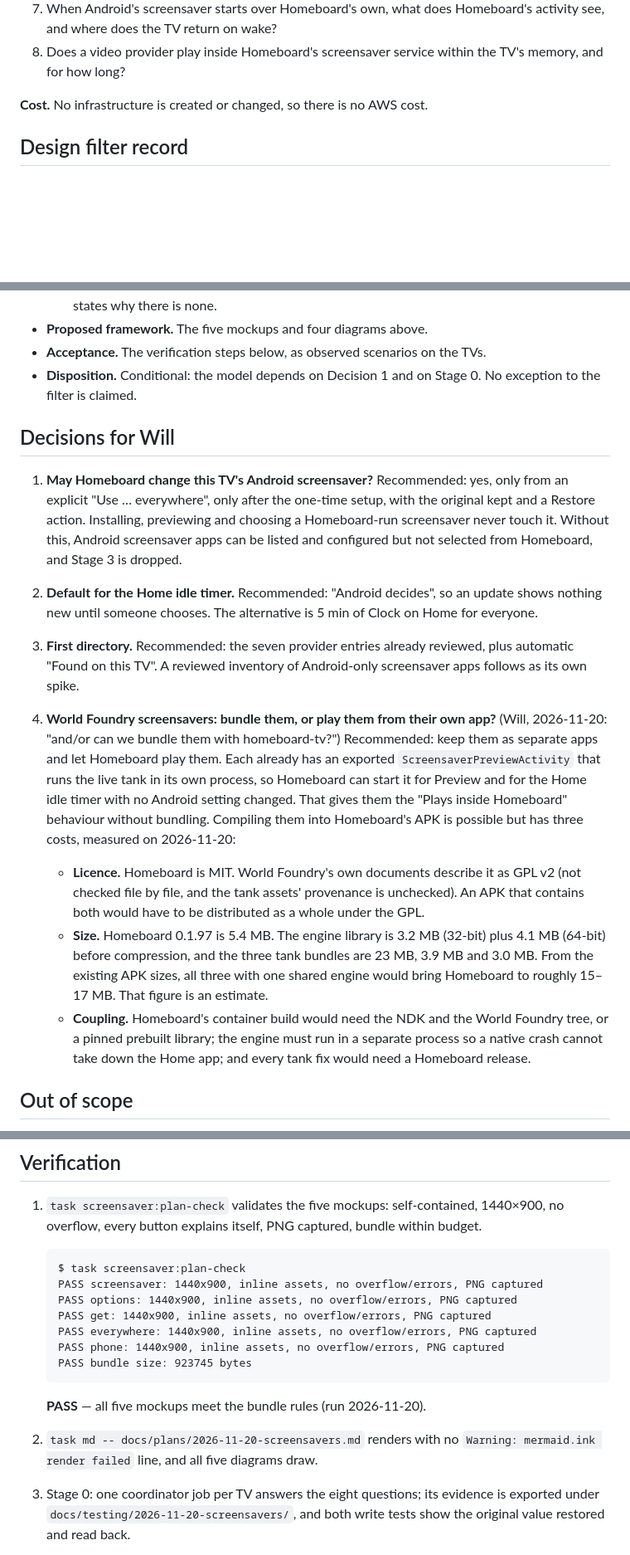
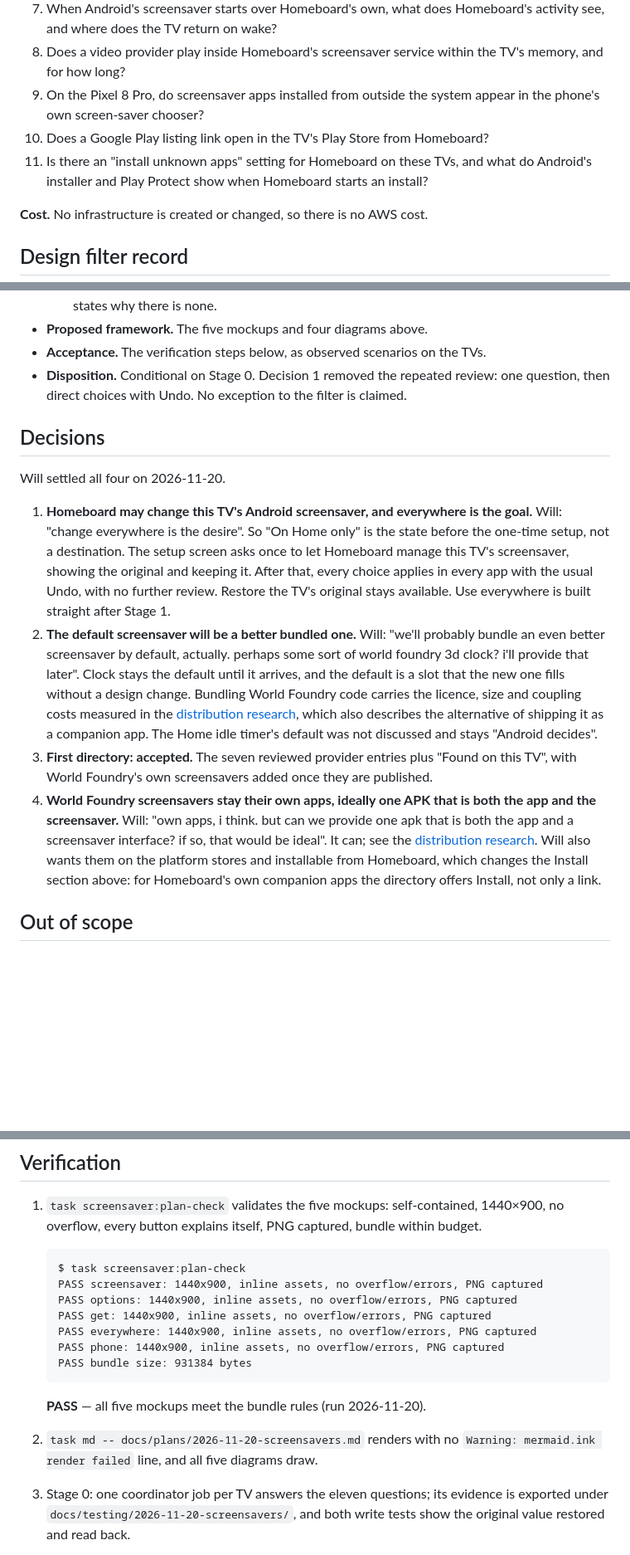
Before and after one commit to wbniv/homeboard-tv, a Markdown page: docs/plans/2026-11-20-screensavers.md, 3 parts joined by grey strips. Shown at 83% size. Rendered like a GitHub page; blank space fills up the shorter version.

````diff
--- a/docs/plans/2026-11-20-screensavers.md
+++ b/docs/plans/2026-11-20-screensavers.md
@@ -329,6 +352,11 @@ Each stage ships on its own and is deployed to both TVs.
    see, and where does the TV return on wake?
 8. Does a video provider play inside Homeboard's screensaver service within the TV's
    memory, and for how long?
+9. On the Pixel 8 Pro, do screensaver apps installed from outside the system appear in
+   the phone's own screen‑saver chooser?
+10. Does a Google Play listing link open in the TV's Play Store from Homeboard?
+11. Is there an "install unknown apps" setting for Homeboard on these TVs, and what do
+    Android's installer and Play Protect show when Homeboard starts an install?
 
 **Cost.** No infrastructure is created or changed, so there is no AWS cost.
 
@@ -359,41 +387,36 @@ Applied the shared [Alan Cooper design filter](/home/will/docs/howtos/alan-coope
     pane states why there is none.
 - **Proposed framework.** The five mockups and four diagrams above.
 - **Acceptance.** The verification steps below, as observed scenarios on the TVs.
-- **Disposition.** Conditional: the model depends on Decision 1 and on Stage 0. No
-  exception to the filter is claimed.
+- **Disposition.** Conditional on Stage 0. Decision 1 removed the repeated review: one
+  question, then direct choices with Undo. No exception to the filter is claimed.
 
-## Decisions for Will
+## Decisions
 
-1. **May Homeboard change this TV's Android screensaver?** Recommended: yes, only from an
-   explicit "Use … everywhere", only after the one‑time setup, with the original kept and
-   a Restore action. Installing, previewing and choosing a Homeboard‑run screensaver never
-   touch it. Without this, Android screensaver apps can be listed and configured but not
-   selected from Homeboard, and Stage 3 is dropped.
-2. **Default for the Home idle timer.** Recommended: "Android decides", so an update shows
-   nothing new until someone chooses. The alternative is 5 min of Clock on Home for
-   everyone.
-3. **First directory.** Recommended: the seven provider entries already reviewed, plus
-   automatic "Found on this TV". A reviewed inventory of Android‑only screensaver apps
-   follows as its own spike.
+Will settled all four on 2026‑11‑20.
 
-4. **World Foundry screensavers: bundle them, or play them from their own app?** (Will,
-   2026‑11‑20: "and/or can we bundle them with homeboard-tv?") Recommended: keep them as
-   separate apps and let Homeboard play them. Each already has an exported
-   `ScreensaverPreviewActivity` that runs the live tank in its own process, so Homeboard
-   can start it for Preview and for the Home idle timer with no Android setting changed.
-   That gives them the "Plays inside Homeboard" behaviour without bundling. Compiling them
-   into Homeboard's APK is possible but has three costs, measured on 2026‑11‑20:
-   - **Licence.** Homeboard is MIT. World Foundry's own documents describe it as GPL v2
-     (not checked file by file, and the tank assets' provenance is unchecked). An APK that
-     contains both would have to be distributed as a whole under the GPL.
-   - **Size.** Homeboard 0.1.97 is 5.4 MB. The engine library is 3.2 MB (32‑bit) plus
-     4.1 MB (64‑bit) before compression, and the three tank bundles are 23 MB, 3.9 MB and
-     3.0 MB. From the existing APK sizes, all three with one shared engine would bring
-     Homeboard to roughly 15–17 MB. That figure is an estimate.
-   - **Coupling.** Homeboard's container build would need the NDK and the World Foundry
-     tree, or a pinned prebuilt library; the engine must run in a separate process so a
-     native crash cannot take down the Home app; and every tank fix would need a
-     Homeboard release.
+1. **Homeboard may change this TV's Android screensaver, and everywhere is the goal.**
+   Will: "change everywhere is the desire". So "On Home only" is the state before the
+   one‑time setup, not a destination. The setup screen asks once to let Homeboard manage
+   this TV's screensaver, showing the original and keeping it. After that, every choice
+   applies in every app with the usual Undo, with no further review. Restore the TV's
+   original stays available. Use everywhere is built straight after Stage 1.
+2. **The default screensaver will be a better bundled one.** Will: "we'll probably bundle
+   an even better screensaver by default, actually. perhaps some sort of world foundry 3d
+   clock? i'll provide that later". Clock stays the default until it arrives, and the
+   default is a slot that the new one fills without a design change. Bundling World
+   Foundry code carries the licence, size and coupling costs measured in the
+   [distribution research](../investigations/2026-11-20-screensaver-distribution.md),
+   which also describes the alternative of shipping it as a companion app. The Home idle
+   timer's default was not discussed and stays "Android decides".
+3. **First directory: accepted.** The seven reviewed provider entries plus "Found on this
+   TV", with World Foundry's own screensavers added once they are published.
+4. **World Foundry screensavers stay their own apps, ideally one APK that is both the app
+   and the screensaver.** Will: "own apps, i think. but can we provide one apk that is
+   both the app and a screensaver interface? if so, that would be ideal". It can; see the
+   [distribution research](../investigations/2026-11-20-screensaver-distribution.md).
+   Will also wants them on the platform stores and installable from Homeboard, which
+   changes the Install section above: for Homeboard's own companion apps the directory
+   offers Install, not only a link.
 
 ## Out of scope
 
@@ -421,14 +444,14 @@ Applied the shared [Alan Cooper design filter](/home/will/docs/howtos/alan-coope
     PASS get: 1440x900, inline assets, no overflow/errors, PNG captured
     PASS everywhere: 1440x900, inline assets, no overflow/errors, PNG captured
     PASS phone: 1440x900, inline assets, no overflow/errors, PNG captured
-    PASS bundle size: 923745 bytes
+    PASS bundle size: 931384 bytes
     ```
 
     **PASS** — all five mockups meet the bundle rules (run 2026‑11‑20).
 
 2. `task md -- docs/plans/2026-11-20-screensavers.md` renders with no
    `Warning: mermaid.ink render failed` line, and all five diagrams draw.
-3. Stage 0: one coordinator job per TV answers the eight questions; its evidence is
+3. Stage 0: one coordinator job per TV answers the eleven questions; its evidence is
    exported under `docs/testing/2026-11-20-screensavers/`, and both write tests show the
    original value restored and read back.
 4. `task check` passes with new unit tests: `ScreensaverSettingsTest` (parse, defaults,
````
Also changed, not shown: other parts of docs/plans/2026-11-20-screensavers.md (+52 -24 lines), TODO.md (+5 -3 lines), docs/investigations/2026-11-20-screensaver-distribution.md (added, +348 -0 lines), docs/plans/2026-11-20-screensavers/everywhere.png, docs/plans/2026-11-20-screensavers/get.png, 2 other files.
